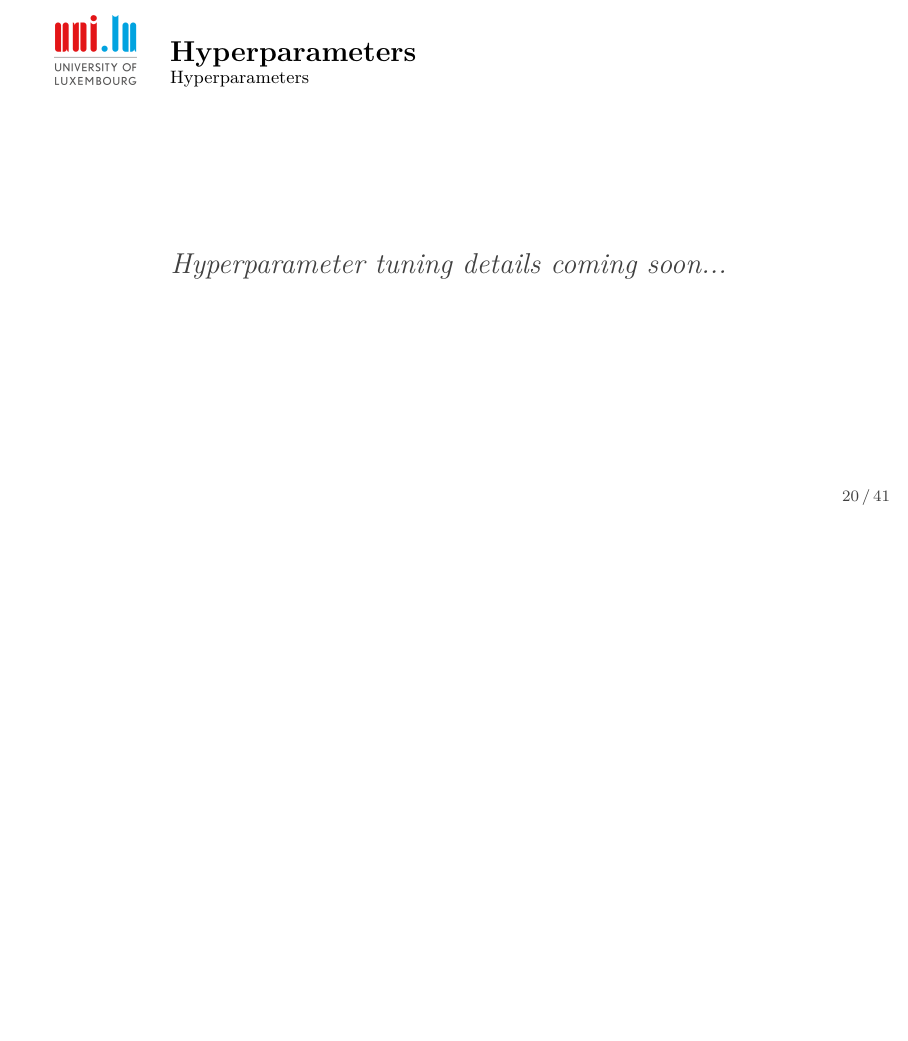
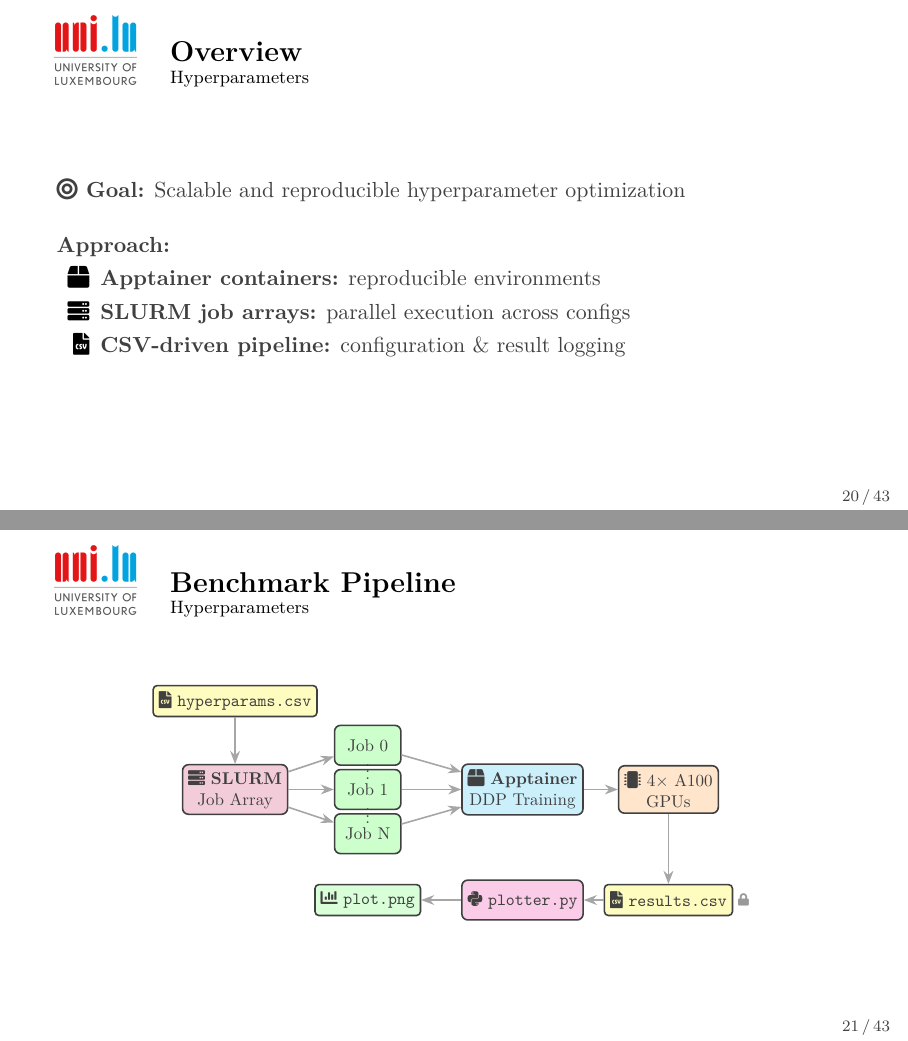
Before and after one commit to albertofinardi/Sage_GNN, LaTeX slides (presentation_beamer/graphsage_presentation.tex): page 20 of 41 before the commit and pages 20 and 21 of 43 after it, the two joined at a grey line, the shorter picture padded with empty space. Compiled offline with pdfLaTeX.

Commit message:
add hyperparameters slides

```diff
--- a/presentation_beamer/graphsage_presentation.tex
+++ b/presentation_beamer/graphsage_presentation.tex
@@ -9,6 +9,8 @@
 \usepackage{tikz}
 \usetikzlibrary{calc, arrows.meta, intersections, patterns, positioning, shapes.misc, shapes.geometric, fadings, through, decorations.pathreplacing}
 \usepackage{etoolbox}
+\usepackage{booktabs}
+\usepackage{fontawesome5}
 
 \addbibresource{references.bib}
 
@@ -355,8 +357,74 @@
 \section{Hyperparameters}
 %-----------------------------------------------------------------------
 
-\begin{frame}{Hyperparameters}
+\begin{frame}{Overview}
+    \textbf{\faIcon{bullseye} Goal:} Scalable and reproducible hyperparameter optimization
+
+    \vspace{14pt}
+    \textbf{Approach:}
+    \begin{itemize}
+        \item[\faIcon{box}] \textbf{Apptainer containers:}  reproducible environments
+        \item[\faIcon{server}] \textbf{SLURM job arrays:} parallel execution across configs
+        \item[\faIcon{file-csv}] \textbf{CSV-driven pipeline:} configuration \& result logging
+    \end{itemize}
+
+\end{frame}
+
+\begin{frame}{Benchmark Pipeline}
     \centering
-    \vspace{30pt}
-    {\Large \textit{Hyperparameter tuning details coming soon...}}
-    \vspace{30pt}
+    \begin{tikzpicture}[scale=0.78, every node/.style={transform shape}]
+
+    % Styles
+    \tikzset{
+        block/.style={rectangle, draw, thick, fill=blue!15, minimum width=2.2cm, minimum height=0.9cm, align=center, rounded corners=3pt},
+        data/.style={rectangle, draw, thick, fill=yellow!25, minimum width=2cm, minimum height=0.7cm, align=center, rounded corners=2pt},
+        arrow/.style={->, >=Stealth, thick, color=gray!70},
+        label/.style={font=\scriptsize, align=center, color=gray!80}
+    }
+
+    % CSV Config
+    \node[data] (csv) at (-5, 2) {\faIcon{file-csv} \texttt{hyperparams.csv}};
+
+    % SLURM
+    \node[block, fill=purple!20] (slurm) at (-5, 0) {\faIcon{server} \textbf{SLURM}\\Job Array};
+
+    % Parallel jobs
+    \node[block, fill=green!20, minimum width=1.5cm] (j0) at (-2, 1) {Job 0};
+    \node[block, fill=green!20, minimum width=1.5cm] (j1) at (-2, 0) {Job 1};
+    \node[block, fill=green!20, minimum width=1.5cm] (jn) at (-2, -1) {Job N};
+    \node at (-2, 0.5) {$\vdots$};
+    \node at (-2, -0.5) {$\vdots$};
+
+    % Container + Training
+    \node[block, fill=cyan!20, minimum width=2.5cm] (container) at (1.5, 0) {\faIcon{box} \textbf{Apptainer}\\DDP Training};
+
+    % GPU box
+    \node[block, fill=orange!20, minimum width=2cm] (gpu) at (4.8, 0) {\faIcon{microchip} 4× A100\\GPUs};
+
+    % Results
+    \node[data] (results) at (4.8, -2.5) {\faIcon{file-csv} \texttt{results.csv}};
+
+    % Plotter
+    \node[block, fill=magenta!20, minimum width=2cm] (plotter) at (1.5, -2.5) {\faIcon{python} \texttt{plotter.py}};
+
+    % Output plots
+    \node[data, fill=green!15] (plots) at (-2, -2.5) {\faIcon{chart-bar} \texttt{plot.png}};
+
+    % Arrows
+    \draw[arrow] (csv) -- (slurm);
+    \draw[arrow] (slurm) -- (j0);
+    \draw[arrow] (slurm) -- (j1);
+    \draw[arrow] (slurm) -- (jn);
+    \draw[arrow] (j0) -- (container);
+    \draw[arrow] (j1) -- (container);
+    \draw[arrow] (jn) -- (container);
+    \draw[arrow] (container) -- (gpu);
+    \draw[arrow] (gpu) -- (results);
+    \draw[arrow] (results) -- (plotter);
+    \draw[arrow] (plotter) -- (plots);
+
+    % Lock annotation
+    \node[label] at (6.5, -2.5) {\faIcon{lock}};
+
+    \end{tikzpicture}
+\end{frame}
```
Also changed, not shown: presentation_beamer/graphsage_presentation.pdf, presentation_beamer/graphsage_presentation.tex (32 more changed lines).
